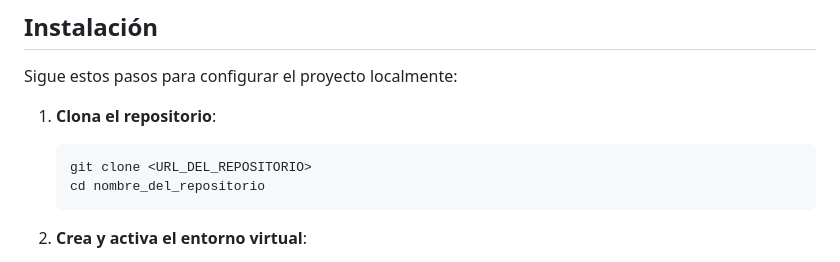
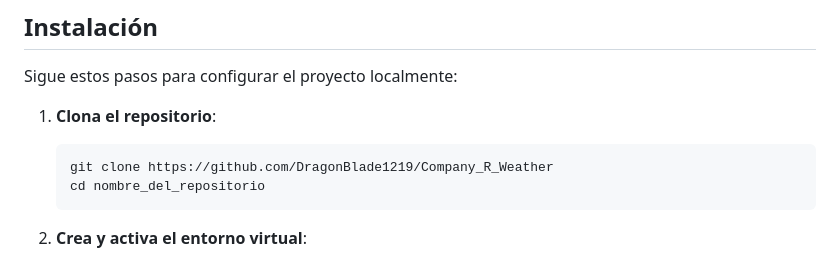
Before and after one commit to DragonBlade1219/Company_R_Weather, a Markdown page: README.md, the part around the change. GitHub-like rendering.

Commit message:
[upd] Se modifica url del repositorio remoto.

````diff
--- a/README.md
+++ b/README.md
@@ -17,7 +17,7 @@ Sigue estos pasos para configurar el proyecto localmente:
 1. **Clona el repositorio**:
 
    ```bash
-   git clone <URL_DEL_REPOSITORIO>
+   git clone https://github.com/DragonBlade1219/Company_R_Weather
    cd nombre_del_repositorio
    ```
 
````
